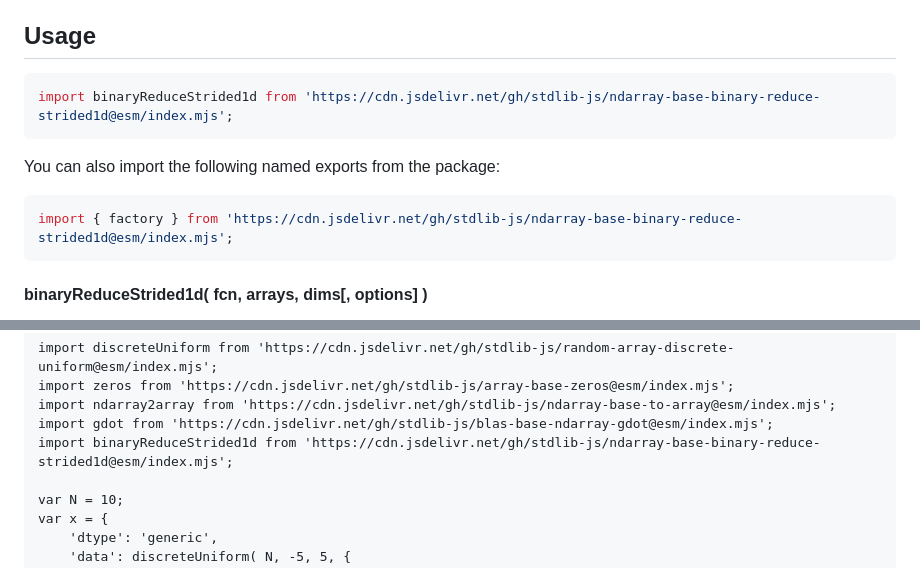
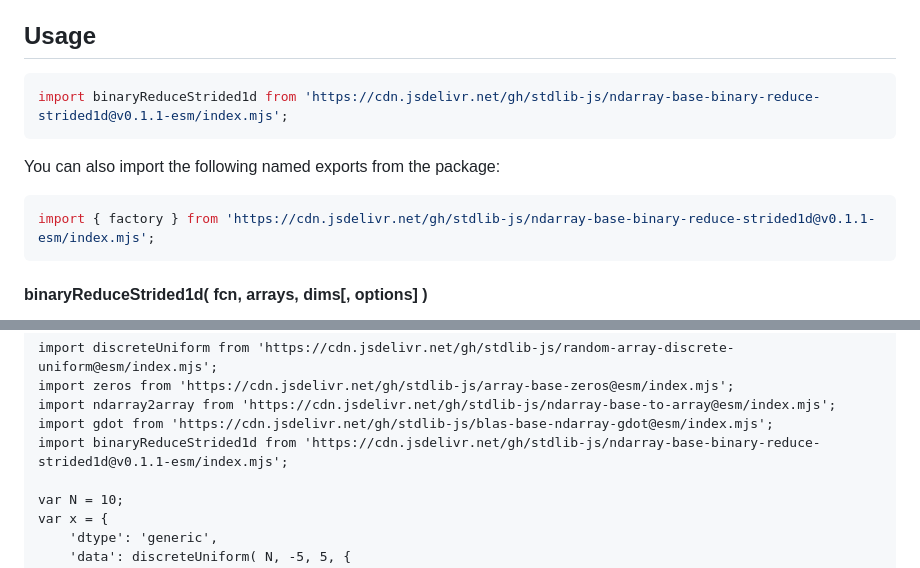
Before and after one commit to stdlib-js/ndarray-base-binary-reduce-strided1d, a Markdown page: README.md, 2 parts joined by grey strips. GitHub-like rendering.

Commit message:
Update README.md for ESM bundle v0.1.1

````diff
--- a/README.md
+++ b/README.md
@@ -48,13 +48,13 @@ limitations under the License.
 ## Usage
 
 ```javascript
-import binaryReduceStrided1d from 'https://cdn.jsdelivr.net/gh/stdlib-js/ndarray-base-binary-reduce-strided1d@esm/index.mjs';
+import binaryReduceStrided1d from 'https://cdn.jsdelivr.net/gh/stdlib-js/ndarray-base-binary-reduce-strided1d@v0.1.1-esm/index.mjs';
 ```
 
 You can also import the following named exports from the package:
 
 ```javascript
-import { factory } from 'https://cdn.jsdelivr.net/gh/stdlib-js/ndarray-base-binary-reduce-strided1d@esm/index.mjs';
+import { factory } from 'https://cdn.jsdelivr.net/gh/stdlib-js/ndarray-base-binary-reduce-strided1d@v0.1.1-esm/index.mjs';
 ```
 
 #### binaryReduceStrided1d( fcn, arrays, dims\[, options] )
@@ -184,7 +184,7 @@ import discreteUniform from 'https://cdn.jsdelivr.net/gh/stdlib-js/random-array-
 import zeros from 'https://cdn.jsdelivr.net/gh/stdlib-js/array-base-zeros@esm/index.mjs';
 import ndarray2array from 'https://cdn.jsdelivr.net/gh/stdlib-js/ndarray-base-to-array@esm/index.mjs';
 import gdot from 'https://cdn.jsdelivr.net/gh/stdlib-js/blas-base-ndarray-gdot@esm/index.mjs';
-import binaryReduceStrided1d from 'https://cdn.jsdelivr.net/gh/stdlib-js/ndarray-base-binary-reduce-strided1d@esm/index.mjs';
+import binaryReduceStrided1d from 'https://cdn.jsdelivr.net/gh/stdlib-js/ndarray-base-binary-reduce-strided1d@v0.1.1-esm/index.mjs';
 
 var N = 10;
 var x = {
````
